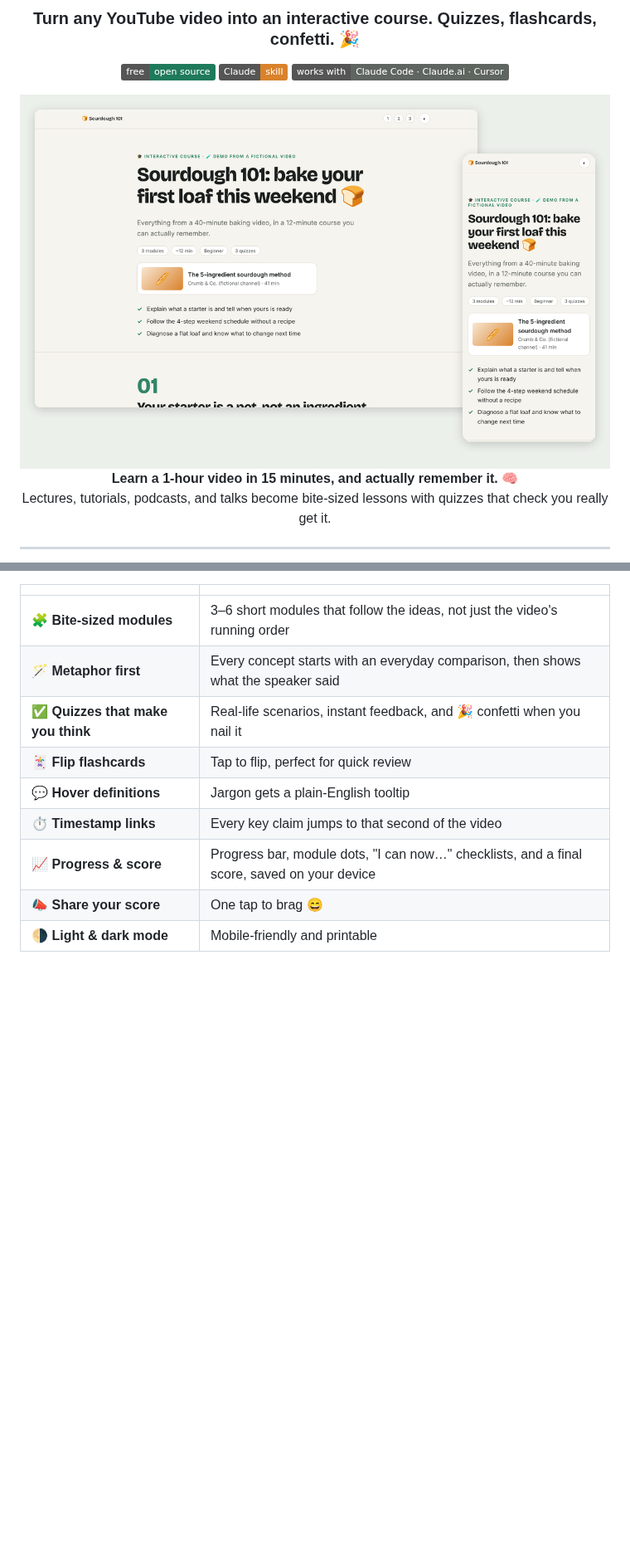
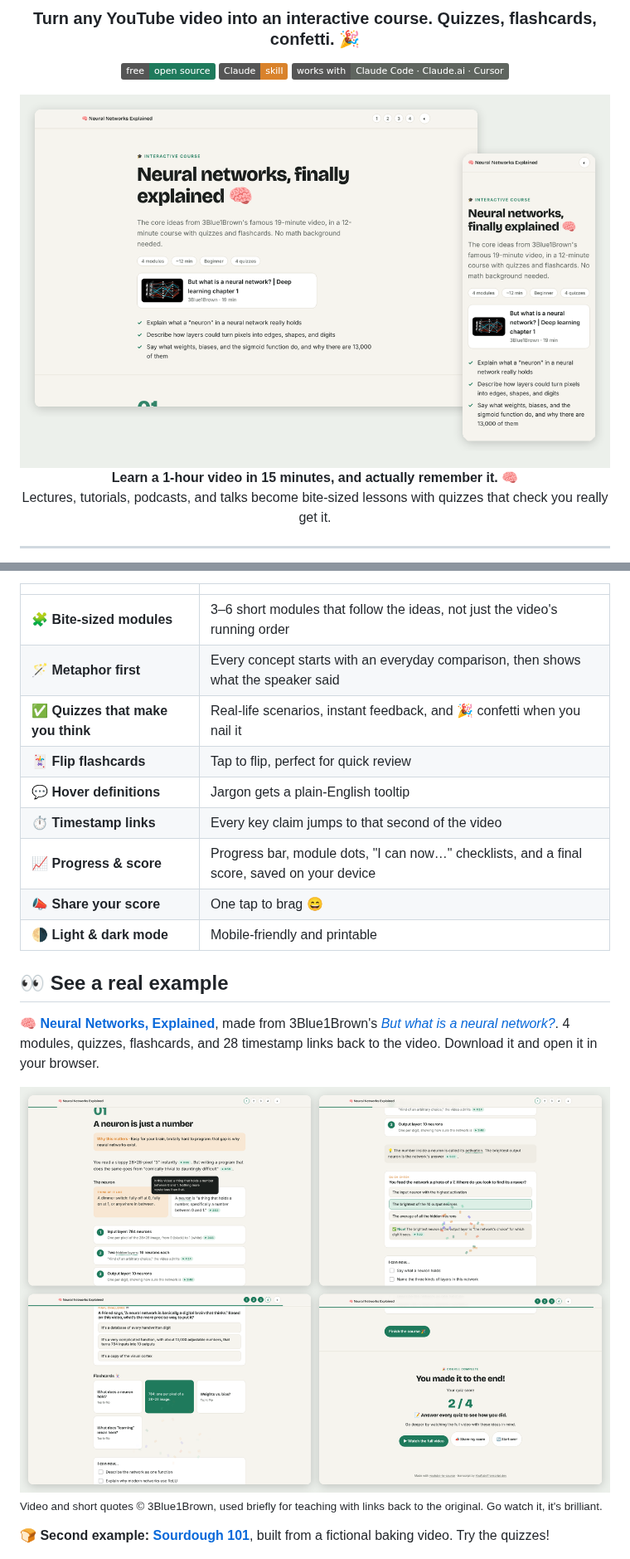
Before and after one commit to tstfully/youtube-to-course, a Markdown page: README.md, 2 parts joined by grey strips. Shown at 83% size. Rendered like a GitHub page; pictures changed too: docs/real-gallery.png (added), docs/real-hero.png (added); badges without logos; blank space fills up the shorter version.

```diff
--- a/README.md
+++ b/README.md
@@ -8,7 +8,7 @@
 [![Claude skill](https://img.shields.io/badge/Claude-skill-d9822b)](#-get-started-in-60-seconds)
 [![Works with](https://img.shields.io/badge/works%20with-Claude%20Code%20·%20Claude.ai%20·%20Cursor-5f655f)](#-get-started-in-60-seconds)
 
-<img src="docs/hero.png" alt="An interactive course called Sourdough 101 on desktop and phone." width="820">
+<img src="docs/real-hero.png" alt="A real interactive course made from 3Blue1Brown's video But what is a neural network?" width="820">
 
 **Learn a 1-hour video in 15 minutes, and actually remember it.** 🧠
 <br>Lectures, tutorials, podcasts, and talks become bite-sized lessons with quizzes that check you really get it.
@@ -33,4 +33,14 @@ One HTML file. Open it in any browser, on any device. No app, no login, no LMS.
 | 📣 **Share your score** | One tap to brag 😄 |
 | 🌗 **Light & dark mode** | Mobile-friendly and printable |
 
+## 👀 See a real example
+
+**🧠 [Neural Networks, Explained](examples/neural-networks-explained-course.html)**, made from 3Blue1Brown's *[But what is a neural network?](https://www.youtube.com/watch?v=aircAruvnKk)*. 4 modules, quizzes, flashcards, and 28 timestamp links back to the video. Download it and open it in your browser.
+
+<img src="docs/real-gallery.png" alt="Screens from the Neural Networks course: a metaphor block, a quiz, flashcards, and the final score." width="100%">
+
+<sub>Video and short quotes © 3Blue1Brown, used briefly for teaching with links back to the original. Go watch it, it's brilliant.</sub>
+
+**🍞 Second example: [Sourdough 101](examples/sourdough-101.html)**, built from a fictional baking video. Try the quizzes!
+
 <img src="docs/gallery.png" alt="Course screens: a metaphor block, a quiz with confetti, flip flashcards, and the final score." width="100%">
```
Also changed, not shown: other parts of README.md (+0 -2 lines), 5 other files.
